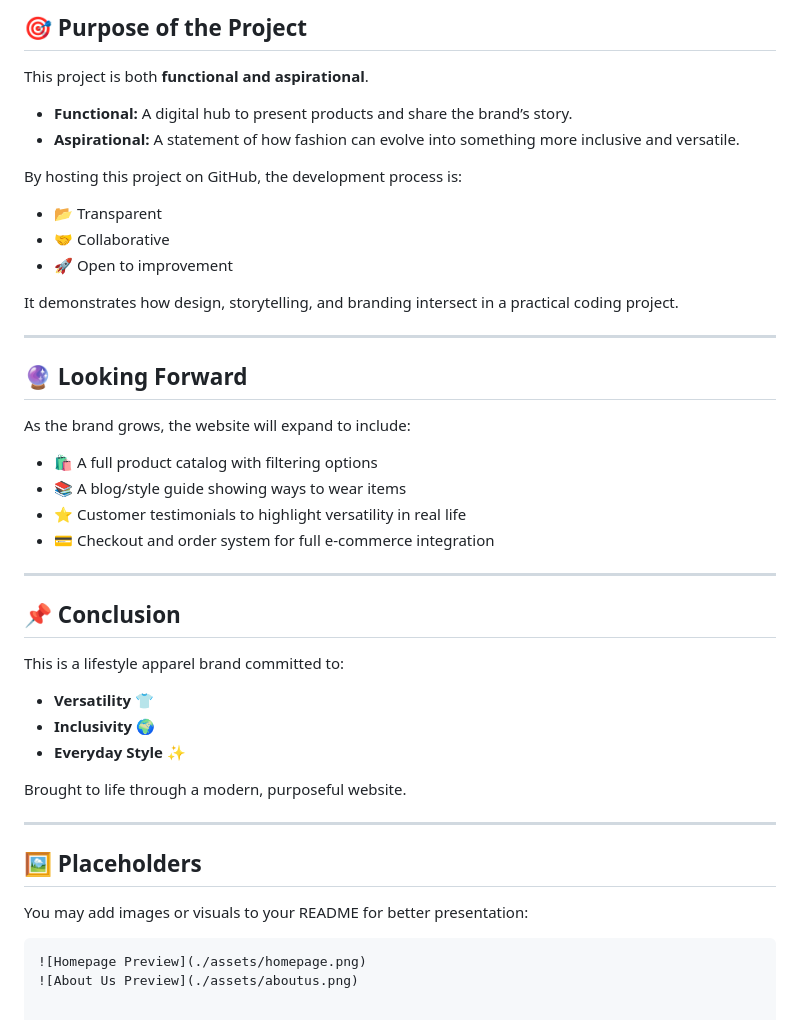
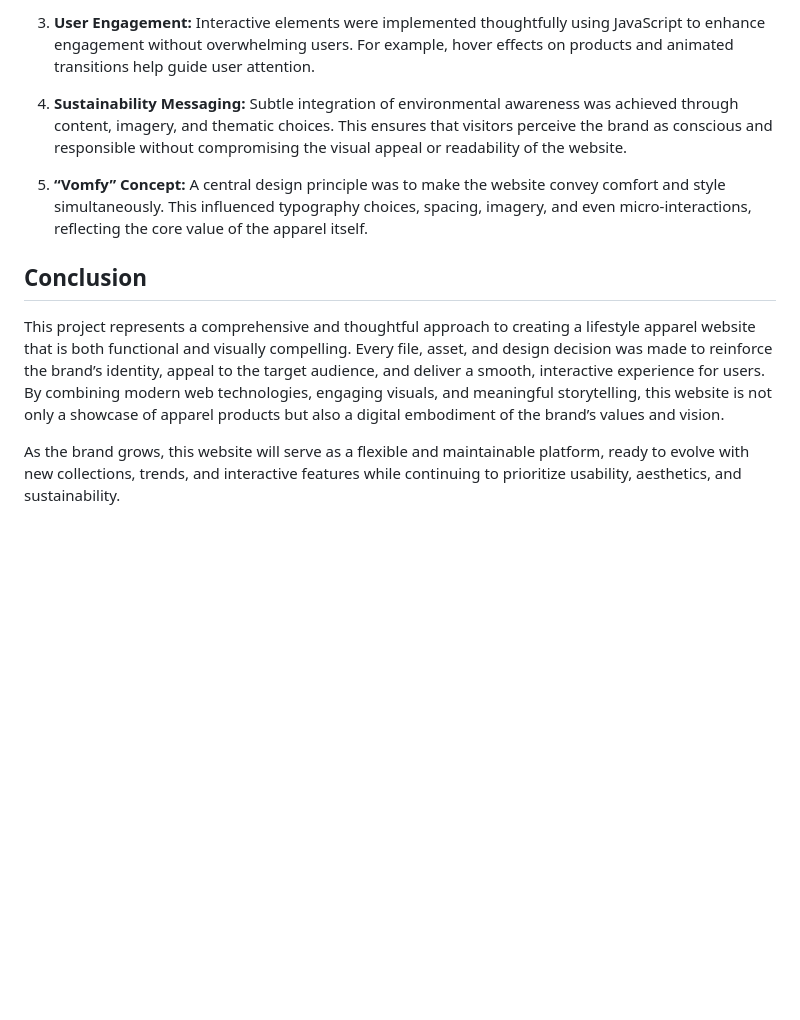
Before and after one commit to Squirrelfish0000/store, a Markdown page: README.md, the part around the change printed below. Rendered like a GitHub page; blank space fills up the shorter version.

````diff
--- a/README.md
+++ b/README.md
@@ -54,45 +47,12 @@ The website has been designed with a **clean, user-friendly structure**. At this
 
-## 🎯 Purpose of the Project
+3. **User Engagement:** Interactive elements were implemented thoughtfully using JavaScript to enhance engagement without overwhelming users. For example, hover effects on products and animated transitions help guide user attention.
 
-This project is both **functional and aspirational**.
+4. **Sustainability Messaging:** Subtle integration of environmental awareness was achieved through content, imagery, and thematic choices. This ensures that visitors perceive the brand as conscious and responsible without compromising the visual appeal or readability of the website.
 
-- **Functional:** A digital hub to present products and share the brand’s story.
-- **Aspirational:** A statement of how fashion can evolve into something more inclusive and versatile.
+5. **“Vomfy” Concept:** A central design principle was to make the website convey comfort and style simultaneously. This influenced typography choices, spacing, imagery, and even micro-interactions, reflecting the core value of the apparel itself.
 
-By hosting this project on GitHub, the development process is:
-- 📂 Transparent
-- 🤝 Collaborative
-- 🚀 Open to improvement
+## Conclusion
 
-It demonstrates how design, storytelling, and branding intersect in a practical coding project.
+This project represents a comprehensive and thoughtful approach to creating a lifestyle apparel website that is both functional and visually compelling. Every file, asset, and design decision was made to reinforce the brand’s identity, appeal to the target audience, and deliver a smooth, interactive experience for users. By combining modern web technologies, engaging visuals, and meaningful storytelling, this website is not only a showcase of apparel products but also a digital embodiment of the brand’s values and vision.
 
----
-
-## 🔮 Looking Forward
-
-As the brand grows, the website will expand to include:
-- 🛍️ A full product catalog with filtering options
-- 📚 A blog/style guide showing ways to wear items
-- ⭐ Customer testimonials to highlight versatility in real life
-- 💳 Checkout and order system for full e-commerce integration
-
----
-
-## 📌 Conclusion
-
-This is a lifestyle apparel brand committed to:
-- **Versatility** 👕
-- **Inclusivity** 🌍
-- **Everyday Style** ✨
-
-Brought to life through a modern, purposeful website.
-
----
-
-## 🖼️ Placeholders
-
-You may add images or visuals to your README for better presentation:
-
-```markdown
-![Homepage Preview](./assets/homepage.png)
-![About Us Preview](./assets/aboutus.png)
+As the brand grows, this website will serve as a flexible and maintainable platform, ready to evolve with new collections, trends, and interactive features while continuing to prioritize usability, aesthetics, and sustainability.
````
Also changed, not shown: other parts of README.md (+27 -34 lines).
